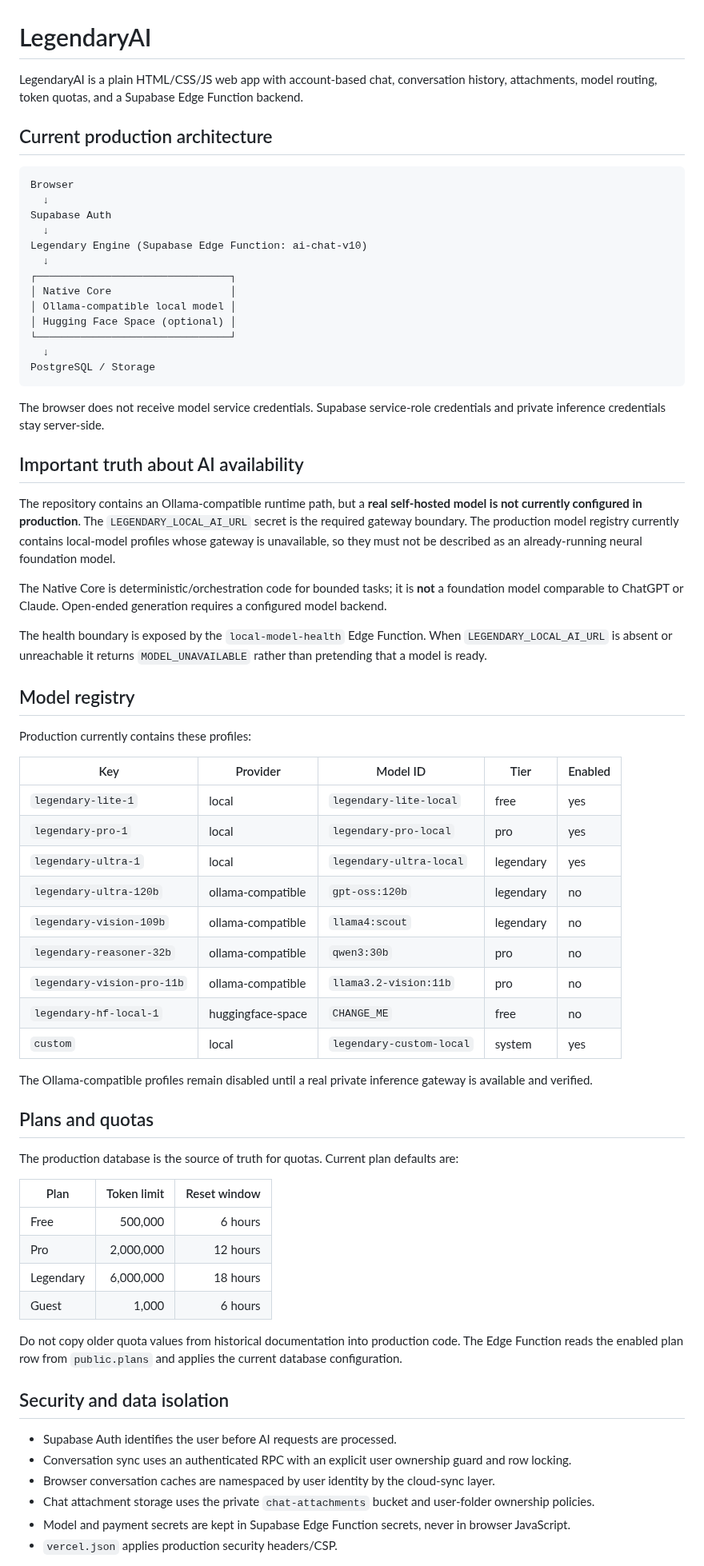
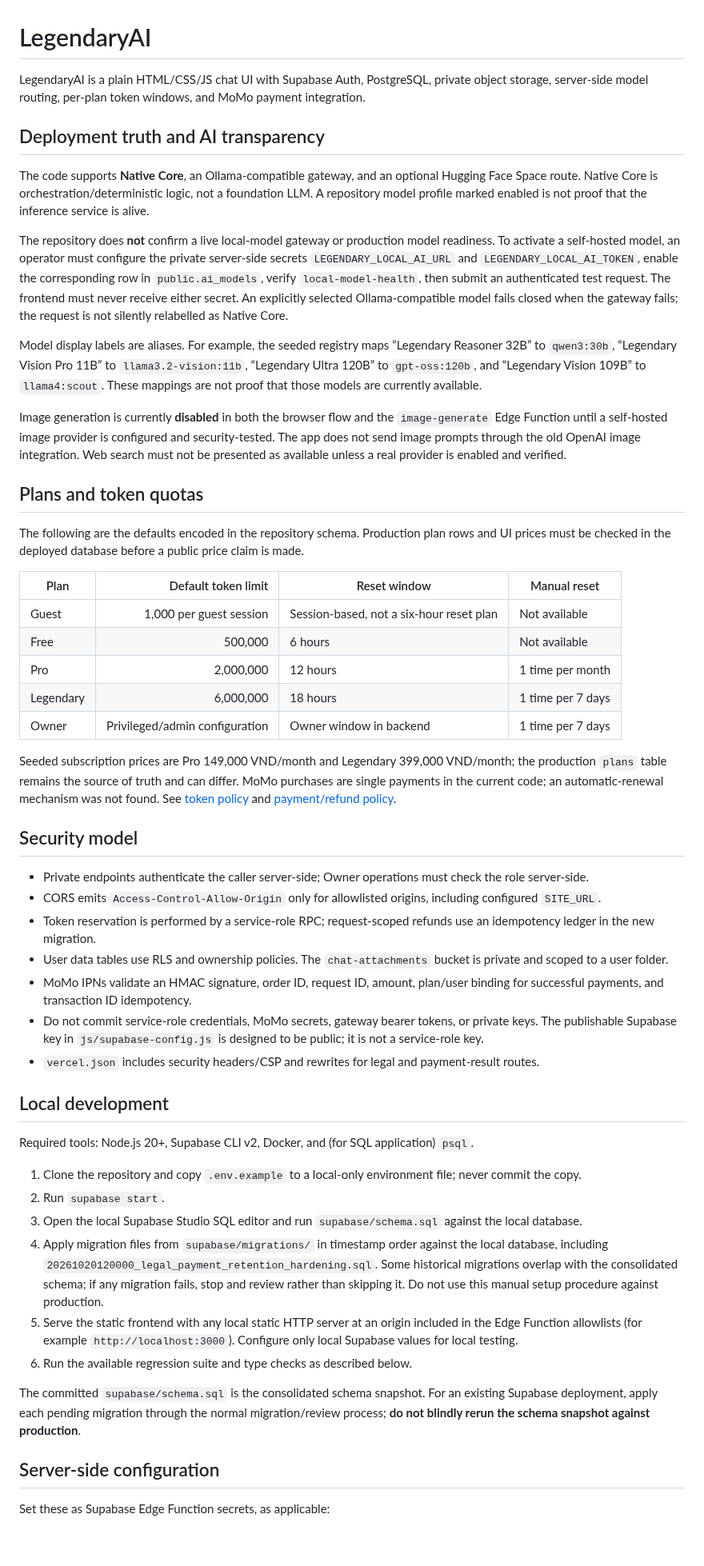
Before and after one commit to ltrtrongphu-png/LegendaryAI, a Markdown page: README.md, the part around one of its changes. Shown at 80% size. GitHub-like rendering; blank space fills up the shorter version.

Commit message:
docs: align README with verified runtime and operations

````diff
--- a/README.md
+++ b/README.md
@@ -1,72 +1,55 @@
 # LegendaryAI
 
-LegendaryAI is a plain HTML/CSS/JS web app with account-based chat, conversation history, attachments, model routing, token quotas, and a Supabase Edge Function backend.
+LegendaryAI is a plain HTML/CSS/JS chat UI with Supabase Auth, PostgreSQL, private object storage, server-side model routing, per-plan token windows, and MoMo payment integration.
 
-## Current production architecture
+## Deployment truth and AI transparency
 
-```text
-Browser
-  ↓
-Supabase Auth
-  ↓
-Legendary Engine (Supabase Edge Function: ai-chat-v10)
-  ↓
-┌───────────────────────────────┐
-│ Native Core                   │
-│ Ollama-compatible local model │
-│ Hugging Face Space (optional) │
-└───────────────────────────────┘
-  ↓
-PostgreSQL / Storage
-```
+The code supports **Native Core**, an Ollama-compatible gateway, and an optional Hugging Face Space route. Native Core is orchestration/deterministic logic, not a foundation LLM. A repository model profile marked enabled is not proof that the inference service is alive.
 
-The browser does not receive model service credentials. Supabase service-role credentials and private inference credentials stay server-side.
+The repository does **not** confirm a live local-model gateway or production model readiness. To activate a self-hosted model, an operator must configure the private server-side secrets <code>LEGENDARY_LOCAL_AI_URL</code> and <code>LEGENDARY_LOCAL_AI_TOKEN</code>, enable the corresponding row in <code>public.ai_models</code>, verify <code>local-model-health</code>, then submit an authenticated test request. The frontend must never receive either secret. An explicitly selected Ollama-compatible model fails closed when the gateway fails; the request is not silently relabelled as Native Core.
 
-## Important truth about AI availability
+Model display labels are aliases. For example, the seeded registry maps “Legendary Reasoner 32B” to <code>qwen3:30b</code>, “Legendary Vision Pro 11B” to <code>llama3.2-vision:11b</code>, “Legendary Ultra 120B” to <code>gpt-oss:120b</code>, and “Legendary Vision 109B” to <code>llama4:scout</code>. These mappings are not proof that those models are currently available.
 
-The repository contains an Ollama-compatible runtime path, but a **real self-hosted model is not currently configured in production**. The `LEGENDARY_LOCAL_AI_URL` secret is the required gateway boundary. The production model registry currently contains local-model profiles whose gateway is unavailable, so they must not be described as an already-running neural foundation model.
+Image generation is currently **disabled** in both the browser flow and the <code>image-generate</code> Edge Function until a self-hosted image provider is configured and security-tested. The app does not send image prompts through the old OpenAI image integration. Web search must not be presented as available unless a real provider is enabled and verified.
 
-The Native Core is deterministic/orchestration code for bounded tasks; it is **not** a foundation model comparable to ChatGPT or Claude. Open-ended generation requires a configured model backend.
+## Plans and token quotas
 
-The health boundary is exposed by the `local-model-health` Edge Function. When `LEGENDARY_LOCAL_AI_URL` is absent or unreachable it returns `MODEL_UNAVAILABLE` rather than pretending that a model is ready.
+The following are the defaults encoded in the repository schema. Production plan rows and UI prices must be checked in the deployed database before a public price claim is made.
 
-## Model registry
+| Plan | Default token limit | Reset window | Manual reset |
+|---|---:|---|---|
+| Guest | 1,000 per guest session | Session-based, not a six-hour reset plan | Not available |
+| Free | 500,000 | 6 hours | Not available |
+| Pro | 2,000,000 | 12 hours | 1 time per month |
+| Legendary | 6,000,000 | 18 hours | 1 time per 7 days |
+| Owner | Privileged/admin configuration | Owner window in backend | 1 time per 7 days |
 
-Production currently contains these profiles:
+Seeded subscription prices are Pro 149,000 VND/month and Legendary 399,000 VND/month; the production <code>plans</code> table remains the source of truth and can differ. MoMo purchases are single payments in the current code; an automatic-renewal mechanism was not found. See [token policy](/token-policy) and [payment/refund policy](/refund).
 
-| Key | Provider | Model ID | Tier | Enabled |
-|---|---|---|---|---|
-| `legendary-lite-1` | local | `legendary-lite-local` | free | yes |
-| `legendary-pro-1` | local | `legendary-pro-local` | pro | yes |
-| `legendary-ultra-1` | local | `legendary-ultra-local` | legendary | yes |
-| `legendary-ultra-120b` | ollama-compatible | `gpt-oss:120b` | legendary | no |
-| `legendary-vision-109b` | ollama-compatible | `llama4:scout` | legendary | no |
-| `legendary-reasoner-32b` | ollama-compatible | `qwen3:30b` | pro | no |
-| `legendary-vision-pro-11b` | ollama-compatible | `llama3.2-vision:11b` | pro | no |
-| `legendary-hf-local-1` | huggingface-space | `CHANGE_ME` | free | no |
-| `custom` | local | `legendary-custom-local` | system | yes |
+## Security model
 
-The Ollama-compatible profiles remain disabled until a real private inference gateway is available and verified.
+- Private endpoints authenticate the caller server-side; Owner operations must check the role server-side.
+- CORS emits <code>Access-Control-Allow-Origin</code> only for allowlisted origins, including configured <code>SITE_URL</code>.
+- Token reservation is performed by a service-role RPC; request-scoped refunds use an idempotency ledger in the new migration.
+- User data tables use RLS and ownership policies. The <code>chat-attachments</code> bucket is private and scoped to a user folder.
+- MoMo IPNs validate an HMAC signature, order ID, request ID, amount, plan/user binding for successful payments, and transaction ID idempotency.
+- Do not commit service-role credentials, MoMo secrets, gateway bearer tokens, or private keys. The publishable Supabase key in <code>js/supabase-config.js</code> is designed to be public; it is not a service-role key.
+- <code>vercel.json</code> includes security headers/CSP and rewrites for legal and payment-result routes.
 
-## Plans and quotas
+## Local development
 
-The production database is the source of truth for quotas. Current plan defaults are:
+Required tools: Node.js 20+, Supabase CLI v2, Docker, and (for SQL application) <code>psql</code>.
 
-| Plan | Token limit | Reset window |
-|---|---:|---:|
-| Free | 500,000 | 6 hours |
-| Pro | 2,000,000 | 12 hours |
-| Legendary | 6,000,000 | 18 hours |
-| Guest | 1,000 | 6 hours |
+1. Clone the repository and copy <code>.env.example</code> to a local-only environment file; never commit the copy.
+2. Run <code>supabase start</code>.
+3. Open the local Supabase Studio SQL editor and run <code>supabase/schema.sql</code> against the local database.
+4. Apply migration files from <code>supabase/migrations/</code> in timestamp order against the local database, including <code>20261020120000_legal_payment_retention_hardening.sql</code>. Some historical migrations overlap with the consolidated schema; if any migration fails, stop and review rather than skipping it. Do not use this manual setup procedure against production.
+5. Serve the static frontend with any local static HTTP server at an origin included in the Edge Function allowlists (for example <code>http://localhost:3000</code>). Configure only local Supabase values for local testing.
+6. Run the available regression suite and type checks as described below.
 
-Do not copy older quota values from historical documentation into production code. The Edge Function reads the enabled plan row from `public.plans` and applies the current database configuration.
+The committed <code>supabase/schema.sql</code> is the consolidated schema snapshot. For an existing Supabase deployment, apply each pending migration through the normal migration/review process; **do not blindly rerun the schema snapshot against production**.
 
-## Security and data isolation
+## Server-side configuration
 
-- Supabase Auth identifies the user before AI requests are processed.
-- Conversation sync uses an authenticated RPC with an explicit user ownership guard and row locking.
-- Browser conversation caches are namespaced by user identity by the cloud-sync layer.
-- Chat attachment storage uses the private `chat-attachments` bucket and user-folder ownership policies.
-- Model and payment secrets are kept in Supabase Edge Function secrets, never in browser JavaScript.
-- `vercel.json` applies production security headers/CSP.
+Set these as Supabase Edge Function secrets, as applicable:
 
````
Also changed, not shown: other parts of README.md (+39 -72 lines).
